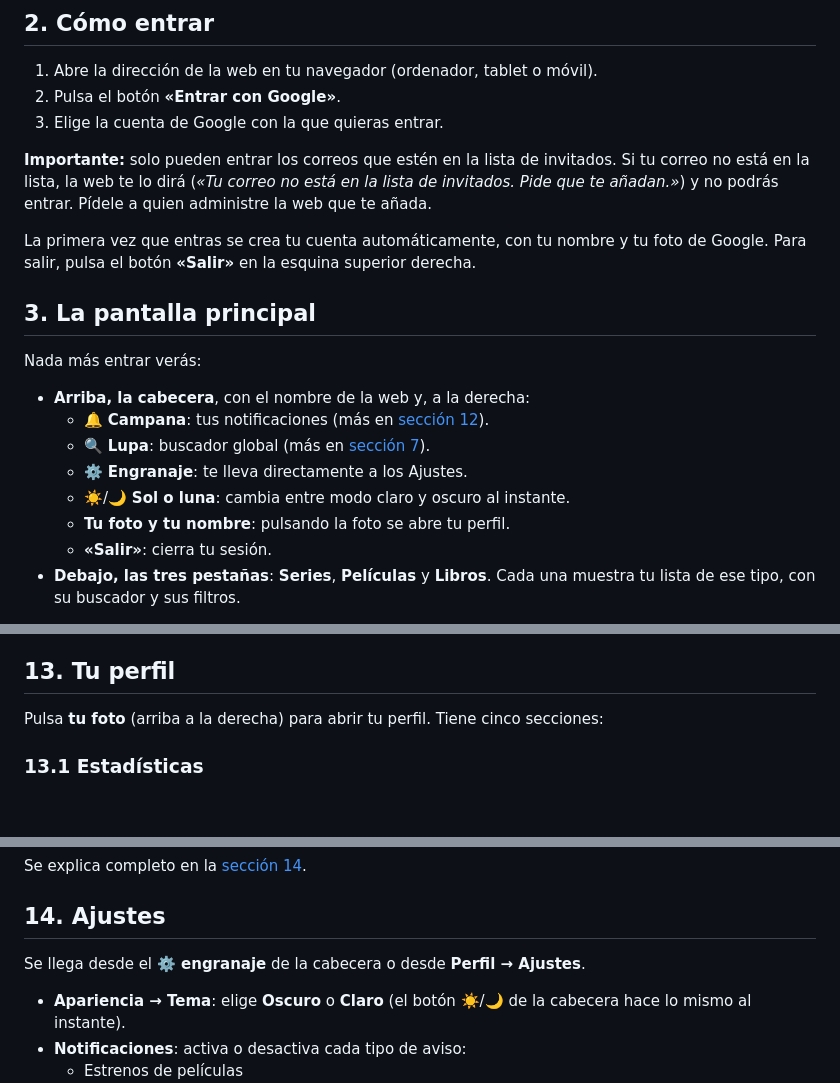
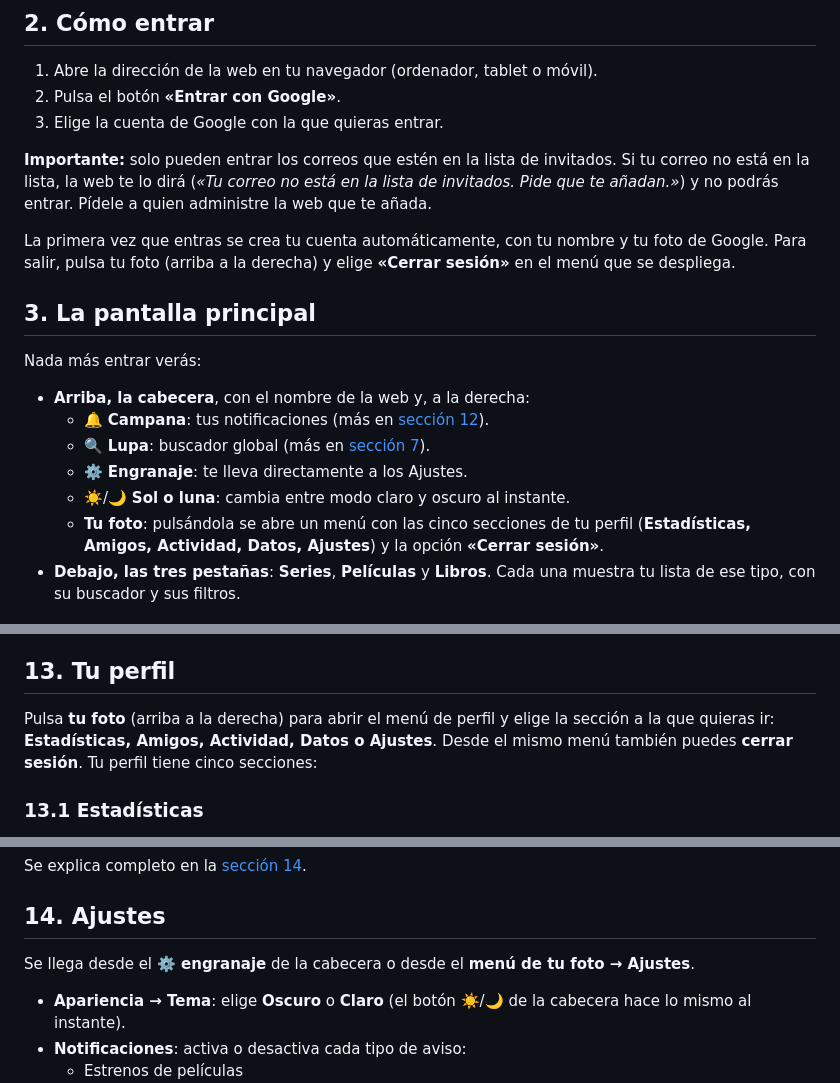
Before and after one commit to gonzalitojh/Registro-personal, a Markdown page: docs/manual-de-usuario.md, 3 parts joined by grey strips. Rendered like a GitHub page; blank space fills up the shorter version.

Commit message:
docs: ADR-035 menú desplegable de perfil + manual actualizado (issue #76)

```diff
--- a/docs/manual-de-usuario.md
+++ b/docs/manual-de-usuario.md
@@ -58,8 +58,8 @@ invitados. Si tu correo no está en la lista, la web te lo dirá
 podrás entrar. Pídele a quien administre la web que te añada.
 
 La primera vez que entras se crea tu cuenta automáticamente, con tu nombre
-y tu foto de Google. Para salir, pulsa el botón **«Salir»** en la esquina
-superior derecha.
+y tu foto de Google. Para salir, pulsa tu foto (arriba a la derecha) y
+elige **«Cerrar sesión»** en el menú que se despliega.
 
 ## 3. La pantalla principal
 
@@ -70,8 +70,9 @@ Nada más entrar verás:
   - 🔍 **Lupa**: buscador global (más en [sección 7](#7-cómo-buscar)).
   - ⚙️ **Engranaje**: te lleva directamente a los Ajustes.
   - ☀️/🌙 **Sol o luna**: cambia entre modo claro y oscuro al instante.
-  - **Tu foto y tu nombre**: pulsando la foto se abre tu perfil.
-  - **«Salir»**: cierra tu sesión.
+  - **Tu foto**: pulsándola se abre un menú con las cinco secciones de tu
+    perfil (**Estadísticas, Amigos, Actividad, Datos, Ajustes**) y la
+    opción **«Cerrar sesión»**.
 - **Debajo, las tres pestañas**: **Series**, **Películas** y **Libros**.
   Cada una muestra tu lista de ese tipo, con su buscador y sus filtros.
 
@@ -422,8 +423,10 @@ Puedes elegir qué tipos de avisos quieres (o desactivarlos todos) en
 
 ## 13. Tu perfil
 
-Pulsa **tu foto** (arriba a la derecha) para abrir tu perfil. Tiene cinco
-secciones:
+Pulsa **tu foto** (arriba a la derecha) para abrir el menú de perfil y
+elige la sección a la que quieras ir: **Estadísticas, Amigos, Actividad,
+Datos o Ajustes**. Desde el mismo menú también puedes **cerrar sesión**.
+Tu perfil tiene cinco secciones:
 
 ### 13.1 Estadísticas
 
@@ -476,8 +479,8 @@ Se explica completo en la [sección 14](#14-ajustes).
 
 ## 14. Ajustes
 
-Se llega desde el **⚙️ engranaje** de la cabecera o desde
-**Perfil → Ajustes**.
+Se llega desde el **⚙️ engranaje** de la cabecera o desde el
+**menú de tu foto → Ajustes**.
 
 - **Apariencia → Tema**: elige **Oscuro** o **Claro** (el botón ☀️/🌙 de
   la cabecera hace lo mismo al instante).
```
Also changed, not shown: docs/adr-035-profile-dropdown.md (added, +205 -0 lines).
